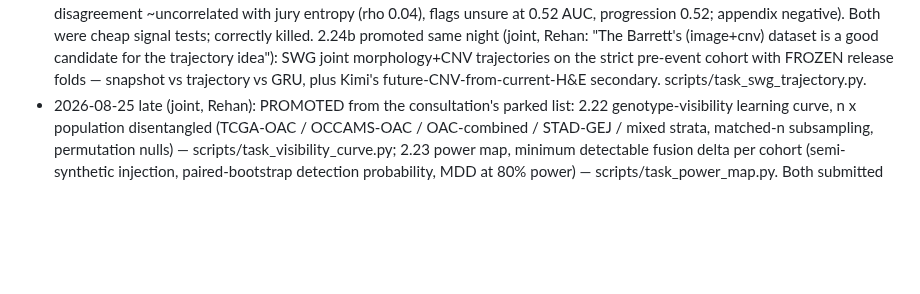
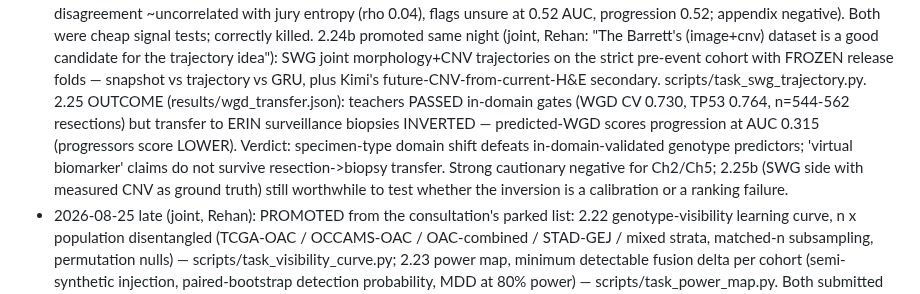
Before and after one commit to rzuberi/thesis, a Markdown page: EXECUTION_PLAN.md, the part around the change. GitHub-like rendering; blank space fills up the shorter version.

Commit message:
2.25 outcome: transfer inverted, domain-shift negative

```diff
--- a/EXECUTION_PLAN.md
+++ b/EXECUTION_PLAN.md
@@ -191,6 +191,14 @@ On return: read results against pre-registrations; deviations to log: none yet.
   trajectories on the strict pre-event cohort with FROZEN release folds —
   snapshot vs trajectory vs GRU, plus Kimi's future-CNV-from-current-H&E
   secondary. scripts/task_swg_trajectory.py.
+  2.25 OUTCOME (results/wgd_transfer.json): teachers PASSED in-domain gates
+  (WGD CV 0.730, TP53 0.764, n=544-562 resections) but transfer to ERIN
+  surveillance biopsies INVERTED — predicted-WGD scores progression at AUC
+  0.315 (progressors score LOWER). Verdict: specimen-type domain shift defeats
+  in-domain-validated genotype predictors; 'virtual biomarker' claims do not
+  survive resection->biopsy transfer. Strong cautionary negative for Ch2/Ch5;
+  2.25b (SWG side with measured CNV as ground truth) still worthwhile to test
+  whether the inversion is a calibration or a ranking failure.
 - 2026-08-25 late (joint, Rehan): PROMOTED from the consultation's parked list:
   2.22 genotype-visibility learning curve, n x population disentangled
   (TCGA-OAC / OCCAMS-OAC / OAC-combined / STAD-GEJ / mixed strata, matched-n
```
